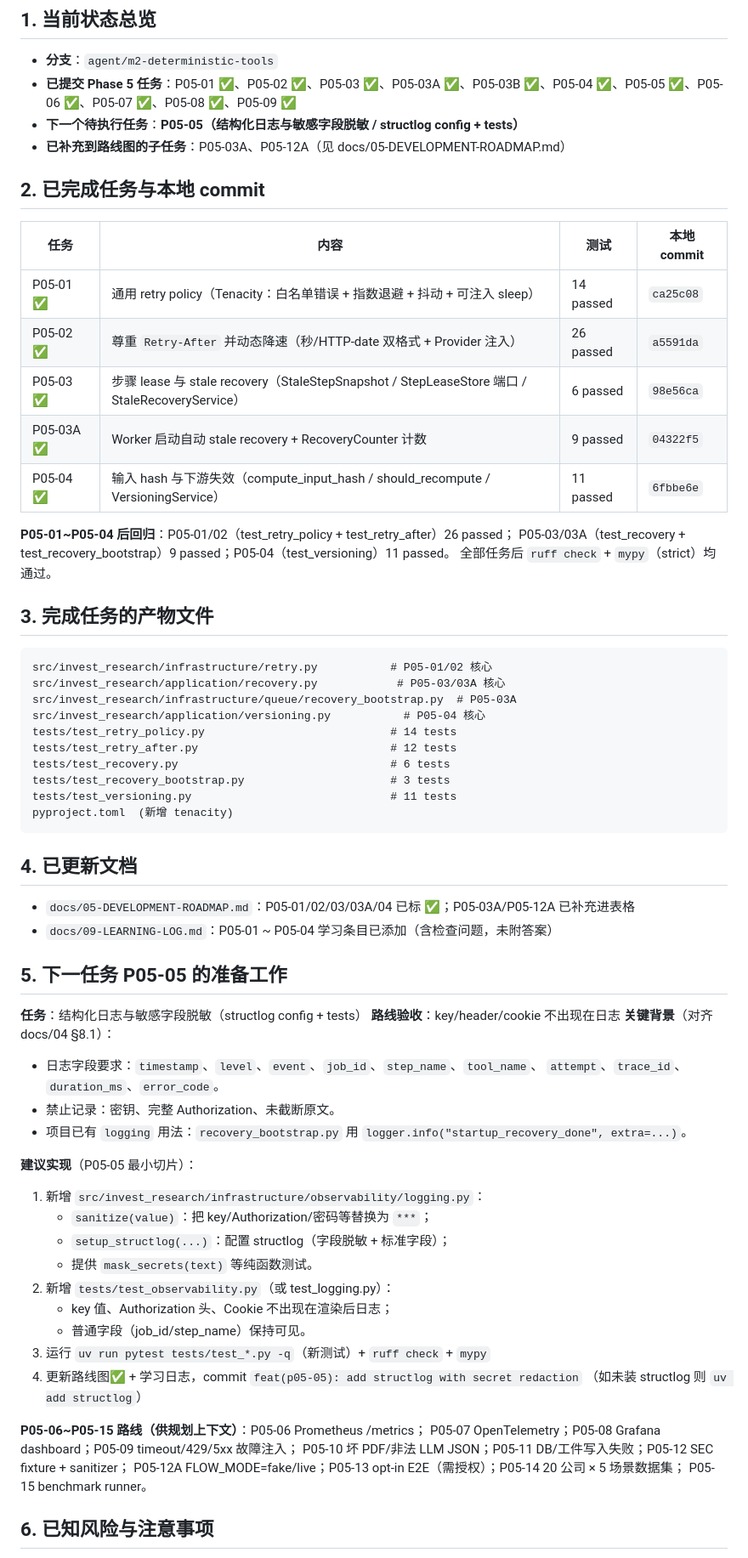
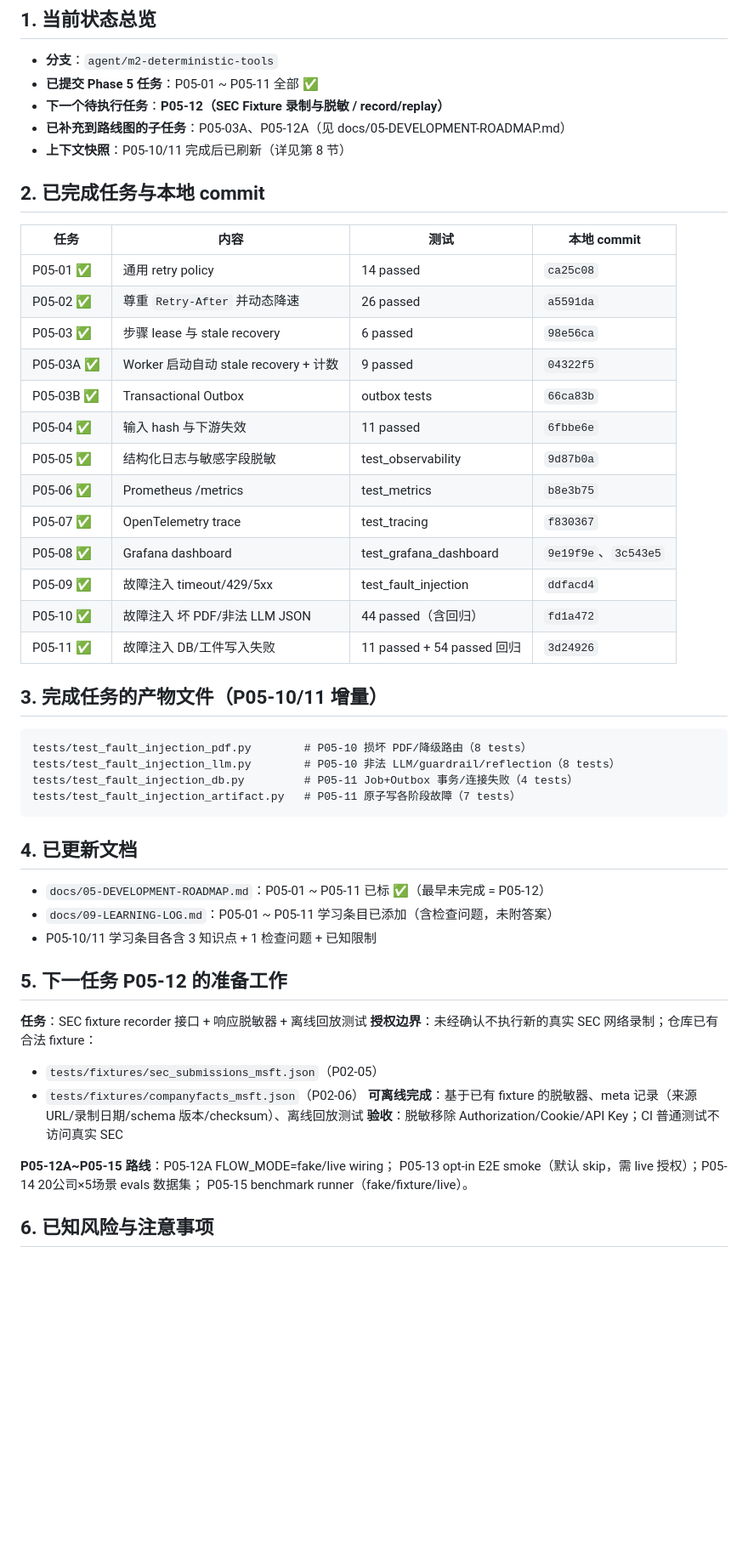
Before and after one commit to nerozew/invest-research-agent, a Markdown page: docs/11-PHASE5-HANDOFF.md, the part around one of its changes. Shown at 85% size. Drawn GitHub-style; blank space fills up the shorter version.

Commit message:
docs(p05): update handoff through P05-11

````diff
--- a/docs/11-PHASE5-HANDOFF.md
+++ b/docs/11-PHASE5-HANDOFF.md
@@ -6,71 +6,56 @@
 ## 1. 当前状态总览
 
 - **分支**：`agent/m2-deterministic-tools`
-- **已提交 Phase 5 任务**：P05-01 ✅、P05-02 ✅、P05-03 ✅、P05-03A ✅、P05-03B ✅、P05-04 ✅、P05-05 ✅、P05-06 ✅、P05-07 ✅、P05-08 ✅、P05-09 ✅
-- **下一个待执行任务**：**P05-05（结构化日志与敏感字段脱敏 / structlog config + tests）**
+- **已提交 Phase 5 任务**：P05-01 ~ P05-11 全部 ✅
+- **下一个待执行任务**：**P05-12（SEC Fixture 录制与脱敏 / record/replay）**
 - **已补充到路线图的子任务**：P05-03A、P05-12A（见 docs/05-DEVELOPMENT-ROADMAP.md）
+- **上下文快照**：P05-10/11 完成后已刷新（详见第 8 节）
 
 ## 2. 已完成任务与本地 commit
 
 | 任务 | 内容 | 测试 | 本地 commit |
 |---|---|---|---|
-| P05-01 ✅ | 通用 retry policy（Tenacity：白名单错误 + 指数退避 + 抖动 + 可注入 sleep） | 14 passed | `ca25c08` |
-| P05-02 ✅ | 尊重 `Retry-After` 并动态降速（秒/HTTP-date 双格式 + Provider 注入） | 26 passed | `a5591da` |
-| P05-03 ✅ | 步骤 lease 与 stale recovery（StaleStepSnapshot / StepLeaseStore 端口 / StaleRecoveryService） | 6 passed | `98e56ca` |
-| P05-03A ✅ | Worker 启动自动 stale recovery + RecoveryCounter 计数 | 9 passed | `04322f5` |
-| P05-04 ✅ | 输入 hash 与下游失效（compute_input_hash / should_recompute / VersioningService） | 11 passed | `6fbbe6e` |
+| P05-01 ✅ | 通用 retry policy | 14 passed | `ca25c08` |
+| P05-02 ✅ | 尊重 `Retry-After` 并动态降速 | 26 passed | `a5591da` |
+| P05-03 ✅ | 步骤 lease 与 stale recovery | 6 passed | `98e56ca` |
+| P05-03A ✅ | Worker 启动自动 stale recovery + 计数 | 9 passed | `04322f5` |
+| P05-03B ✅ | Transactional Outbox | outbox tests | `66ca83b` |
+| P05-04 ✅ | 输入 hash 与下游失效 | 11 passed | `6fbbe6e` |
+| P05-05 ✅ | 结构化日志与敏感字段脱敏 | test_observability | `9d87b0a` |
+| P05-06 ✅ | Prometheus /metrics | test_metrics | `b8e3b75` |
+| P05-07 ✅ | OpenTelemetry trace | test_tracing | `f830367` |
+| P05-08 ✅ | Grafana dashboard | test_grafana_dashboard | `9e19f9e`、`3c543e5` |
+| P05-09 ✅ | 故障注入 timeout/429/5xx | test_fault_injection | `ddfacd4` |
+| P05-10 ✅ | 故障注入 坏 PDF/非法 LLM JSON | 44 passed（含回归） | `fd1a472` |
+| P05-11 ✅ | 故障注入 DB/工件写入失败 | 11 passed + 54 passed 回归 | `3d24926` |
 
-**P05-01~P05-04 后回归**：P05-01/02（test_retry_policy + test_retry_after）26 passed；
-P05-03/03A（test_recovery + test_recovery_bootstrap）9 passed；P05-04（test_versioning）11 passed。
-全部任务后 `ruff check` + `mypy`（strict）均通过。
-
-## 3. 完成任务的产物文件
+## 3. 完成任务的产物文件（P05-10/11 增量）
 
 ```
-src/invest_research/infrastructure/retry.py           # P05-01/02 核心
-src/invest_research/application/recovery.py            # P05-03/03A 核心
-src/invest_research/infrastructure/queue/recovery_bootstrap.py  # P05-03A
-src/invest_research/application/versioning.py           # P05-04 核心
-tests/test_retry_policy.py                            # 14 tests
-tests/test_retry_after.py                             # 12 tests
-tests/test_recovery.py                                # 6 tests
-tests/test_recovery_bootstrap.py                      # 3 tests
-tests/test_versioning.py                              # 11 tests
-pyproject.toml  (新增 tenacity)
+tests/test_fault_injection_pdf.py        # P05-10 损坏 PDF/降级路由（8 tests）
+tests/test_fault_injection_llm.py        # P05-10 非法 LLM/guardrail/reflection（8 tests）
+tests/test_fault_injection_db.py         # P05-11 Job+Outbox 事务/连接失败（4 tests）
+tests/test_fault_injection_artifact.py   # P05-11 原子写各阶段故障（7 tests）
 ```
 
 ## 4. 已更新文档
 
-- `docs/05-DEVELOPMENT-ROADMAP.md`：P05-01/02/03/03A/04 已标 ✅；P05-03A/P05-12A 已补充进表格
-- `docs/09-LEARNING-LOG.md`：P05-01 ~ P05-04 学习条目已添加（含检查问题，未附答案）
+- `docs/05-DEVELOPMENT-ROADMAP.md`：P05-01 ~ P05-11 已标 ✅（最早未完成 = P05-12）
+- `docs/09-LEARNING-LOG.md`：P05-01 ~ P05-11 学习条目已添加（含检查问题，未附答案）
+- P05-10/11 学习条目各含 3 知识点 + 1 检查问题 + 已知限制
 
-## 5. 下一任务 P05-05 的准备工作
+## 5. 下一任务 P05-12 的准备工作
 
-**任务**：结构化日志与敏感字段脱敏（structlog config + tests）
-**路线验收**：key/header/cookie 不出现在日志
-**关键背景**（对齐 docs/04 §8.1）：
-- 日志字段要求：`timestamp`、`level`、`event`、`job_id`、`step_name`、`tool_name`、
-  `attempt`、`trace_id`、`duration_ms`、`error_code`。
-- 禁止记录：密钥、完整 Authorization、未截断原文。
-- 项目已有 `logging` 用法：`recovery_bootstrap.py` 用 `logger.info("startup_recovery_done", extra=...)`。
+**任务**：SEC fixture recorder 接口 + 响应脱敏器 + 离线回放测试
+**授权边界**：未经确认不执行新的真实 SEC 网络录制；仓库已有合法 fixture：
+- `tests/fixtures/sec_submissions_msft.json`（P02-05）
+- `tests/fixtures/companyfacts_msft.json`（P02-06）
+**可离线完成**：基于已有 fixture 的脱敏器、meta 记录（来源 URL/录制日期/schema 版本/checksum）、离线回放测试
+**验收**：脱敏移除 Authorization/Cookie/API Key；CI 普通测试不访问真实 SEC
 
-**建议实现**（P05-05 最小切片）：
-1. 新增 `src/invest_research/infrastructure/observability/logging.py`：
-   - `sanitize(value)`：把 key/Authorization/密码等替换为 `***`；
-   - `setup_structlog(...)`：配置 structlog（字段脱敏 + 标准字段）；
-   - 提供 `mask_secrets(text)` 等纯函数测试。
-2. 新增 `tests/test_observability.py`（或 test_logging.py）：
-   - key 值、Authorization 头、Cookie 不出现在渲染后日志；
-   - 普通字段（job_id/step_name）保持可见。
-3. 运行 `uv run pytest tests/test_*.py -q`（新测试）+ `ruff check` + `mypy`
-4. 更新路线图✅ + 学习日志，commit `feat(p05-05): add structlog with secret redaction`
-   （如未装 structlog 则 `uv add structlog`）
-
-**P05-06~P05-15 路线（供规划上下文）**：P05-06 Prometheus /metrics；
-P05-07 OpenTelemetry；P05-08 Grafana dashboard；P05-09 timeout/429/5xx 故障注入；
-P05-10 坏 PDF/非法 LLM JSON；P05-11 DB/工件写入失败；P05-12 SEC fixture + sanitizer；
-P05-12A FLOW_MODE=fake/live；P05-13 opt-in E2E（需授权）；P05-14 20 公司 × 5 场景数据集；
-P05-15 benchmark runner。
+**P05-12A~P05-15 路线**：P05-12A FLOW_MODE=fake/live wiring；
+P05-13 opt-in E2E smoke（默认 skip，需 live 授权）；P05-14 20公司×5场景 evals 数据集；
+P05-15 benchmark runner（fake/fixture/live）。
 
 ## 6. 已知风险与注意事项
 
````
Also changed, not shown: other parts of docs/11-PHASE5-HANDOFF.md (+15 -15 lines).
